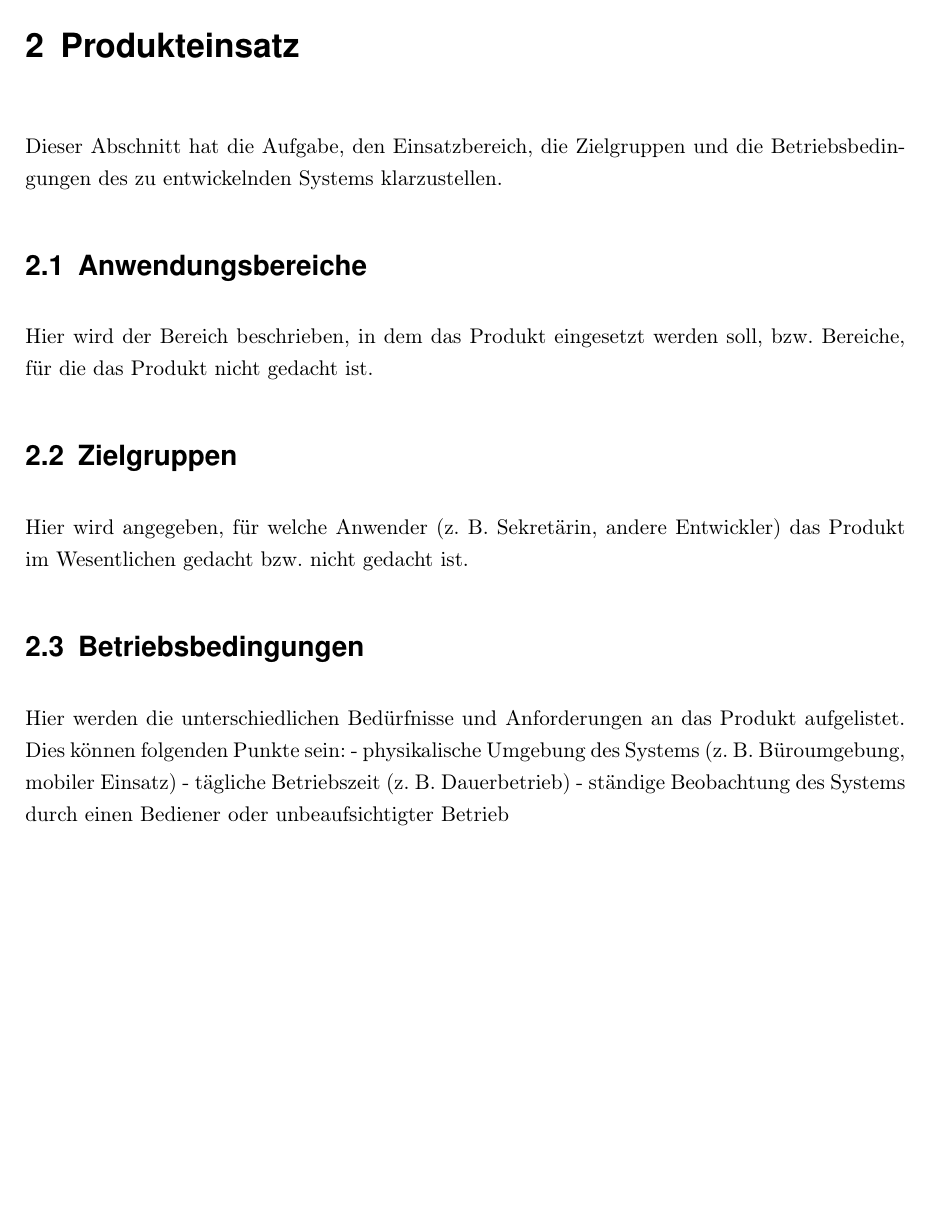
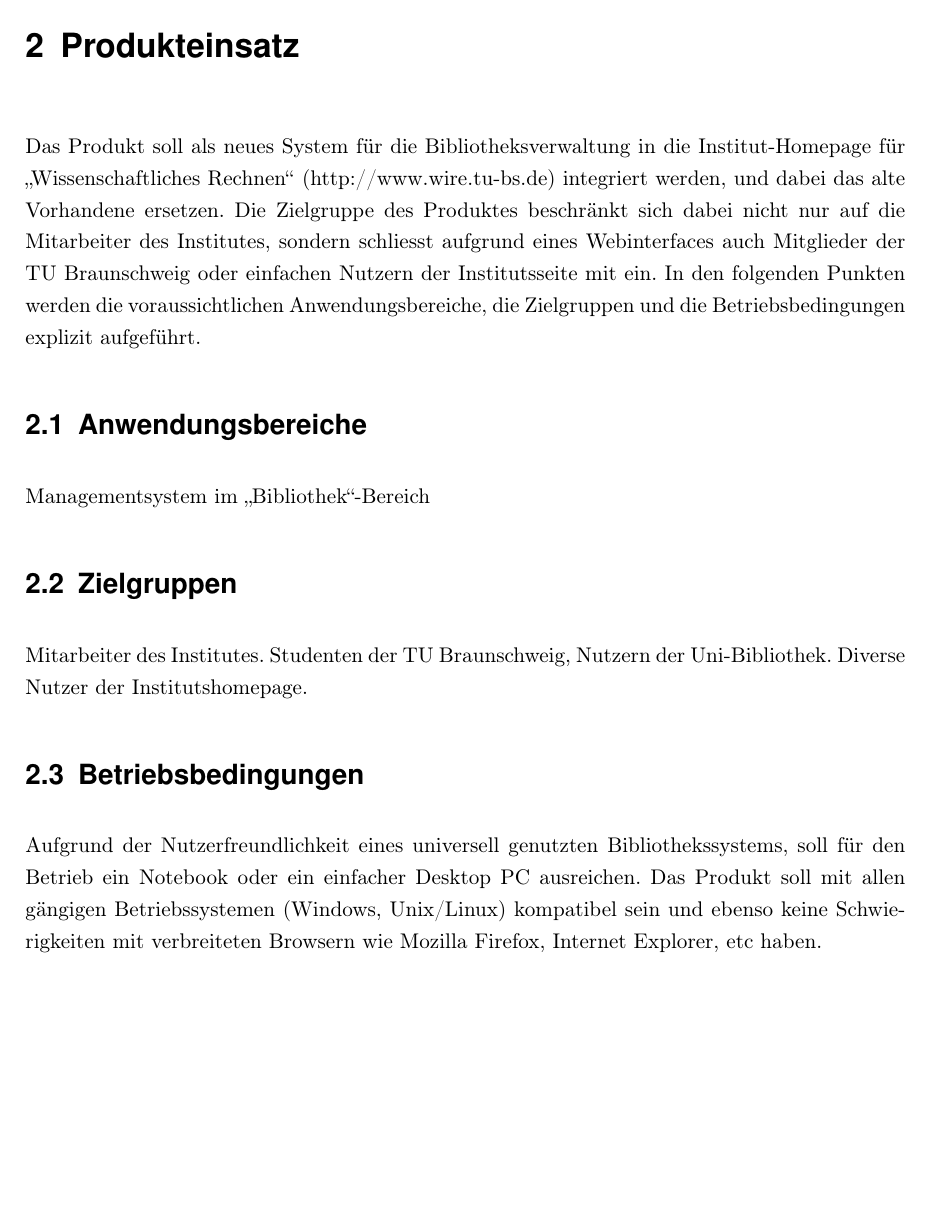
Before and after one commit to WiReSEP/WireLib2012, a LaTeX document (doc/TemplatePflichtenheftLatex/Latex/TemplatePflichtenheft.tex, which reads doc/TemplatePflichtenheftLatex/Latex/inhalt/produkteinsatz.tex): part of page 6 of 18, cut so that both start at the same text. Compiled offline with pdfLaTeX; an older LaTeX class or package is replaced by its successor.

Commit message:
Produkteinsatz

```diff
--- a/doc/TemplatePflichtenheftLatex/Latex/inhalt/produkteinsatz.tex
+++ b/doc/TemplatePflichtenheftLatex/Latex/inhalt/produkteinsatz.tex
@@ -3,21 +3,17 @@
 % die dann mit dem \include-Befehl eingebunden werden.
 %------------------------------------------------------------------------------------
 \chapter{Produkteinsatz}
-Dieser Abschnitt hat die Aufgabe, den Einsatzbereich, die Zielgruppen und die
-Betriebsbedingungen des zu entwickelnden Systems klarzustellen.
+Das Produkt soll als neues System f"ur die Bibliotheksverwaltung in die Institut-Homepage f"ur "`Wissenschaftliches Rechnen"' (http://www.wire.tu-bs.de) integriert werden, und dabei das alte Vorhandene ersetzen. Die Zielgruppe des Produktes beschr"ankt sich dabei nicht nur auf die Mitarbeiter des Institutes, sondern schliesst aufgrund eines Webinterfaces auch Mitglieder der TU Braunschweig oder einfachen Nutzern der Institutsseite mit ein.
+In den folgenden Punkten werden die voraussichtlichen Anwendungsbereiche, die Zielgruppen und die Betriebsbedingungen explizit aufgef"uhrt.
 
 \section{Anwendungsbereiche}
-Hier wird der Bereich beschrieben, in dem das Produkt eingesetzt werden soll,
-bzw. Bereiche, für die das Produkt nicht gedacht ist.
+Managementsystem im "`Bibliothek"'-Bereich
 
 \section{Zielgruppen}
-Hier wird angegeben, für welche Anwender (z. B. Sekretärin, andere Entwickler)
-das Produkt im Wesentlichen gedacht bzw. nicht gedacht ist.
+Mitarbeiter des Institutes.
+Studenten der TU Braunschweig, Nutzern der Uni-Bibliothek.
+Diverse Nutzer der Institutshomepage.
 
 \section{Betriebsbedingungen}
-Hier werden die unterschiedlichen Bedürfnisse und Anforderungen an das Produkt
-aufgelistet. Dies können folgenden Punkte sein:
--  physikalische Umgebung des Systems (z. B. Büroumgebung, mobiler Einsatz)
--  tägliche Betriebszeit (z. B. Dauerbetrieb)
--  ständige Beobachtung des Systems durch einen Bediener oder unbeaufsichtigter
-   Betrieb
+Aufgrund der Nutzerfreundlichkeit eines universell genutzten Bibliothekssystems, soll
+f"ur den Betrieb ein Notebook oder ein einfacher Desktop PC ausreichen. Das Produkt soll mit allen g"angigen Betriebssystemen (Windows, Unix/Linux) kompatibel sein und ebenso keine Schwierigkeiten mit verbreiteten Browsern wie Mozilla Firefox, Internet Explorer, etc haben.
```
